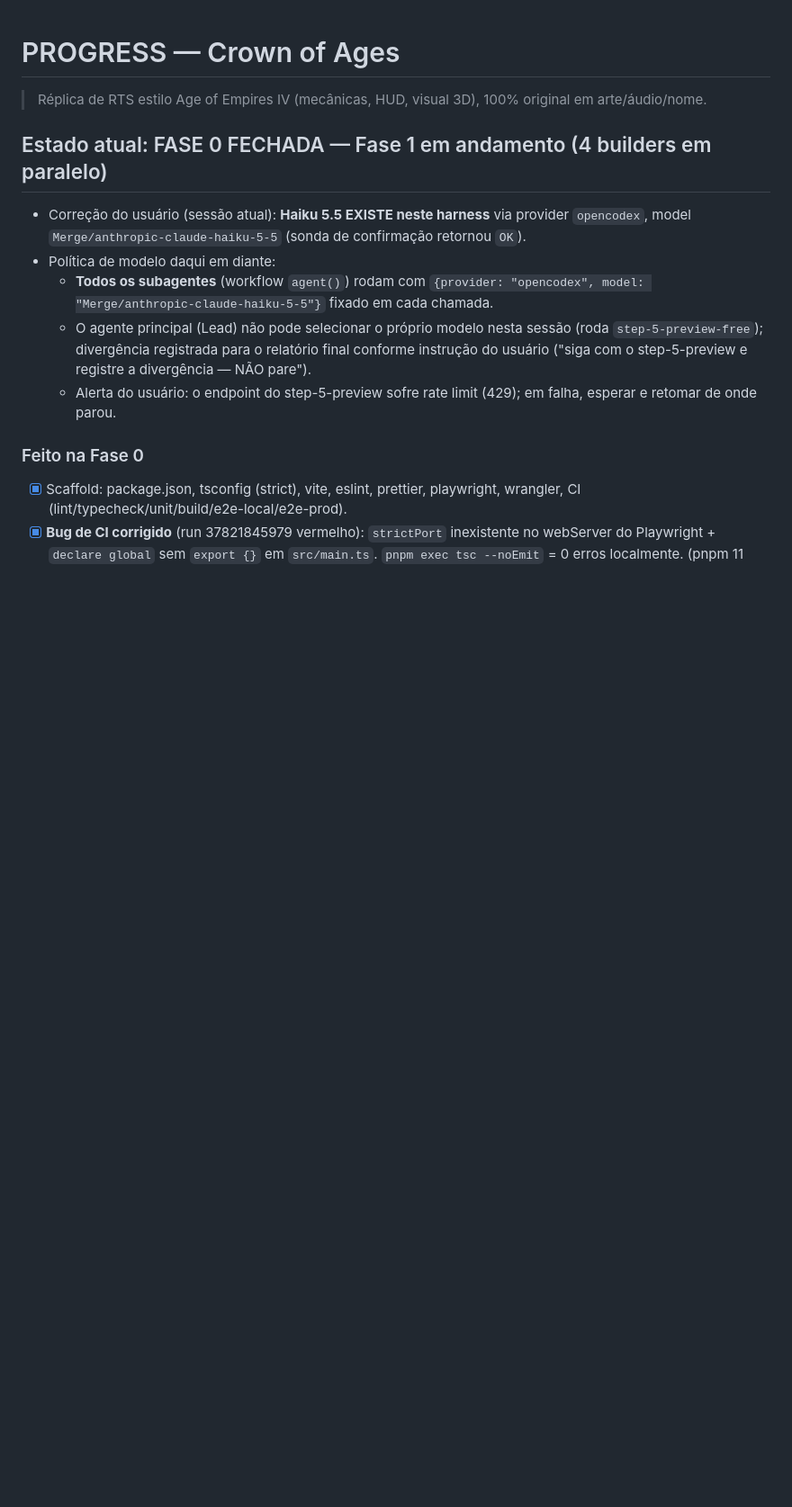
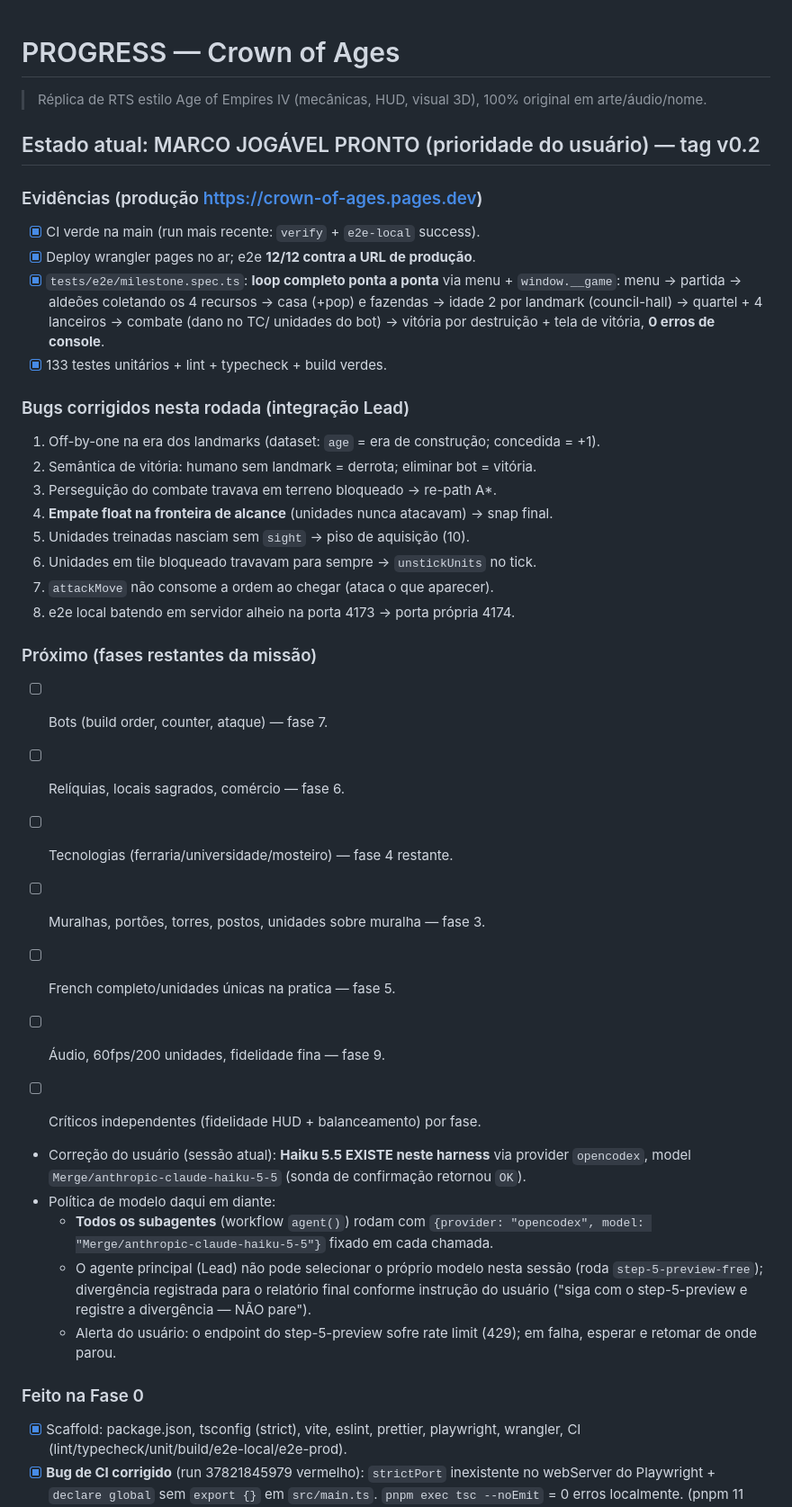
Before and after one commit to guhcostan/crown-of-ages, a Markdown page: docs/PROGRESS.md, the part around the change. Shown at 90% size. Rendered like a GitHub page; blank space fills up the shorter version.

Commit message:
docs: PROGRESS — marco jogavel pronto (tag v0.2)

```diff
--- a/docs/PROGRESS.md
+++ b/docs/PROGRESS.md
@@ -2,7 +2,40 @@
 
 > Réplica de RTS estilo Age of Empires IV (mecânicas, HUD, visual 3D), 100% original em arte/áudio/nome.
 
-## Estado atual: FASE 0 FECHADA — Fase 1 em andamento (4 builders em paralelo)
+## Estado atual: MARCO JOGÁVEL PRONTO (prioridade do usuário) — tag v0.2
+
+### Evidências (produção https://crown-of-ages.pages.dev)
+
+- [x] CI verde na main (run mais recente: `verify` + `e2e-local` success).
+- [x] Deploy wrangler pages no ar; e2e **12/12 contra a URL de produção**.
+- [x] `tests/e2e/milestone.spec.ts`: **loop completo ponta a ponta** via menu +
+      `window.__game`: menu → partida → aldeões coletando os 4 recursos → casa
+      (+pop) e fazendas → idade 2 por landmark (council-hall) → quartel + 4
+      lanceiros → combate (dano no TC/ unidades do bot) → vitória por destruição
+      + tela de vitória, **0 erros de console**.
+- [x] 133 testes unitários + lint + typecheck + build verdes.
+
+### Bugs corrigidos nesta rodada (integração Lead)
+
+1. Off-by-one na era dos landmarks (dataset: `age` = era de construção; concedida = +1).
+2. Semântica de vitória: humano sem landmark = derrota; eliminar bot = vitória.
+3. Perseguição do combate travava em terreno bloqueado → re-path A*.
+4. **Empate float na fronteira de alcance** (unidades nunca atacavam) → snap final.
+5. Unidades treinadas nasciam sem `sight` → piso de aquisição (10).
+6. Unidades em tile bloqueado travavam para sempre → `unstickUnits` no tick.
+7. `attackMove` não consome a ordem ao chegar (ataca o que aparecer).
+8. e2e local batendo em servidor alheio na porta 4173 → porta própria 4174.
+
+### Próximo (fases restantes da missão)
+
+- [ ] Bots (build order, counter, ataque) — fase 7.
+- [ ] Relíquias, locais sagrados, comércio — fase 6.
+- [ ] Tecnologias (ferraria/universidade/mosteiro) — fase 4 restante.
+- [ ] Muralhas, portões, torres, postos, unidades sobre muralha — fase 3.
+- [ ] French completo/unidades únicas na pratica — fase 5.
+- [ ] Áudio, 60fps/200 unidades, fidelidade fina — fase 9.
+- [ ] Críticos independentes (fidelidade HUD + balanceamento) por fase.
+
 
 - Correção do usuário (sessão atual): **Haiku 5.5 EXISTE neste harness** via
   provider `opencodex`, model `Merge/anthropic-claude-haiku-5-5` (sonda de confirmação retornou `OK`).
```
